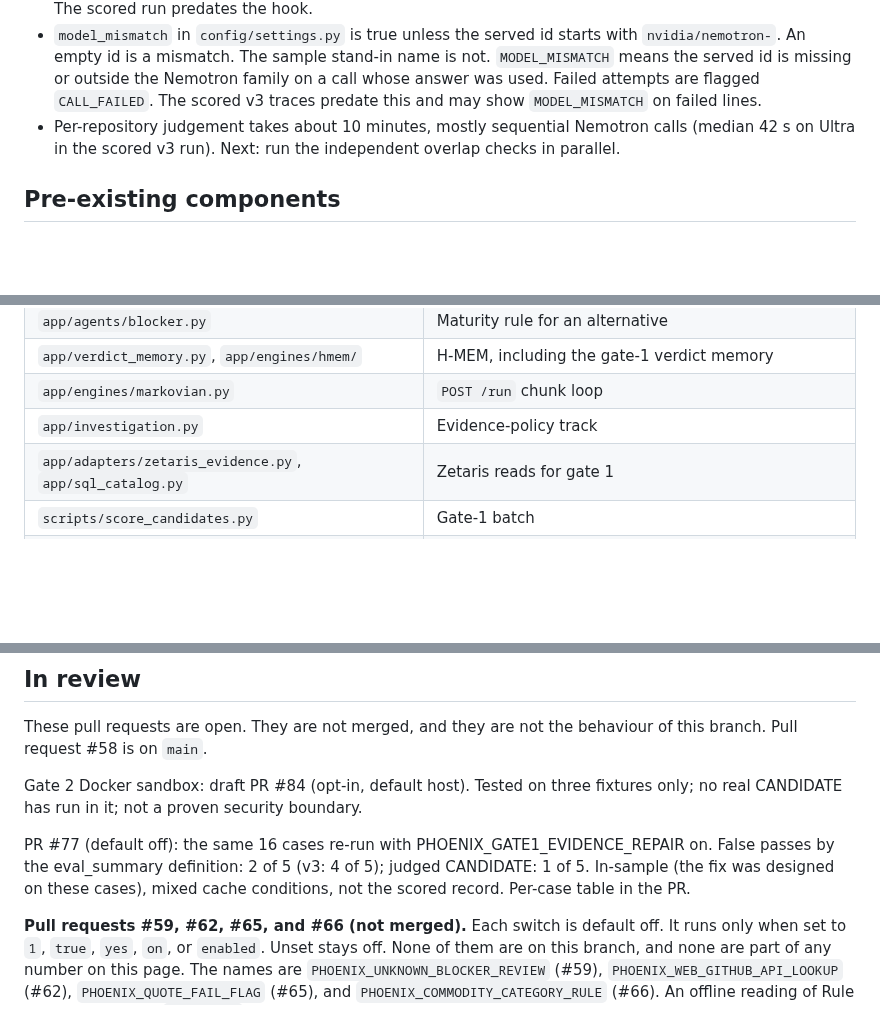
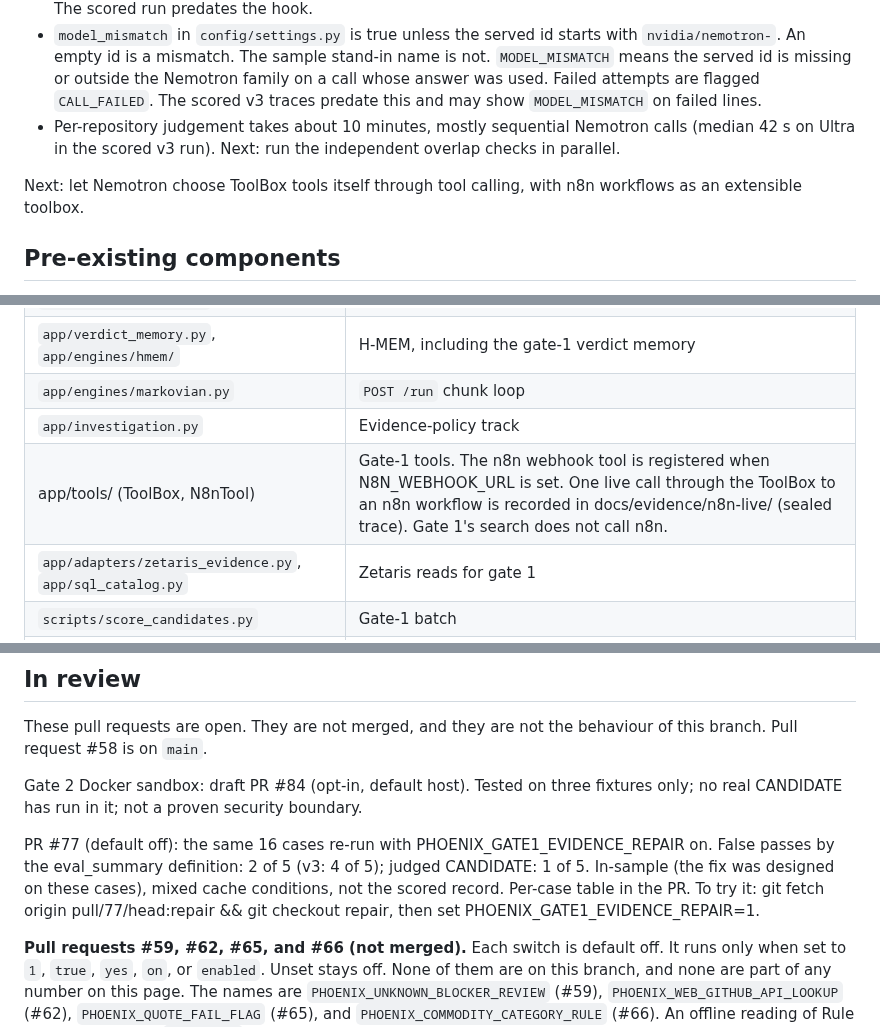
Before and after one commit to Fu93/phoenixrepo, a Markdown page: README.md, 3 parts joined by grey strips. GitHub-like rendering; blank space fills up the shorter version.

Commit message:
README: n8n live-call row, Next line, how to try #77 (#92)

```diff
--- a/README.md
+++ b/README.md
@@ -405,6 +405,8 @@ H-MEM is this repository's own implementation of the public Meterless spec (`app
 - `model_mismatch` in `config/settings.py` is true unless the served id starts with `nvidia/nemotron-`. An empty id is a mismatch. The sample stand-in name is not. `MODEL_MISMATCH` means the served id is missing or outside the Nemotron family on a call whose answer was used. Failed attempts are flagged `CALL_FAILED`. The scored v3 traces predate this and may show `MODEL_MISMATCH` on failed lines.
 - Per-repository judgement takes about 10 minutes, mostly sequential Nemotron calls (median 42 s on Ultra in the scored v3 run). Next: run the independent overlap checks in parallel.
 
+Next: let Nemotron choose ToolBox tools itself through tool calling, with n8n workflows as an extensible toolbox.
+
 ## Pre-existing components
 
 `git log` shows 17 commits on 8 Oct 2026, from `54d52c1` (`chore: initialize PhoenixRepo foundation`, 2026-10-08 17:42:19 +0000) through `62a1540` (`chore: complete pre-opening foundation audit`, 2026-10-08 18:27:02 +0000), and no commits from 9 Oct through 21 Oct 2026. The next commit is `7f01da0` at 2026-10-22 13:13:06 +0000.
@@ -420,6 +422,7 @@ That skeleton includes the FastAPI process, the Docker image, the evidence graph
 | `app/verdict_memory.py`, `app/engines/hmem/` | H-MEM, including the gate-1 verdict memory |
 | `app/engines/markovian.py` | `POST /run` chunk loop |
 | `app/investigation.py` | Evidence-policy track |
+| app/tools/ (ToolBox, N8nTool) | Gate-1 tools. The n8n webhook tool is registered when N8N_WEBHOOK_URL is set. One live call through the ToolBox to an n8n workflow is recorded in docs/evidence/n8n-live/ (sealed trace). Gate 1's search does not call n8n. |
 | `app/adapters/zetaris_evidence.py`, `app/sql_catalog.py` | Zetaris reads for gate 1 |
 | `scripts/score_candidates.py` | Gate-1 batch |
 | `scripts/judge_repo.py` | One repository, HTML report, `evidence_source=csv` |
@@ -441,7 +444,7 @@ These pull requests are open. They are not merged, and they are not the behaviou
 
 Gate 2 Docker sandbox: draft PR #84 (opt-in, default host). Tested on three fixtures only; no real CANDIDATE has run in it; not a proven security boundary.
 
-PR #77 (default off): the same 16 cases re-run with PHOENIX_GATE1_EVIDENCE_REPAIR on. False passes by the eval_summary definition: 2 of 5 (v3: 4 of 5); judged CANDIDATE: 1 of 5. In-sample (the fix was designed on these cases), mixed cache conditions, not the scored record. Per-case table in the PR.
+PR #77 (default off): the same 16 cases re-run with PHOENIX_GATE1_EVIDENCE_REPAIR on. False passes by the eval_summary definition: 2 of 5 (v3: 4 of 5); judged CANDIDATE: 1 of 5. In-sample (the fix was designed on these cases), mixed cache conditions, not the scored record. Per-case table in the PR. To try it: git fetch origin pull/77/head:repair && git checkout repair, then set PHOENIX_GATE1_EVIDENCE_REPAIR=1.
 
 **Pull requests #59, #62, #65, and #66 (not merged).** Each switch is default off. It runs only when set to `1`, `true`, `yes`, `on`, or `enabled`. Unset stays off. None of them are on this branch, and none are part of any number on this page. The names are `PHOENIX_UNKNOWN_BLOCKER_REVIEW` (#59), `PHOENIX_WEB_GITHUB_API_LOOKUP` (#62), `PHOENIX_QUOTE_FAIL_FLAG` (#65), and `PHOENIX_COMMODITY_CATEGORY_RULE` (#66). An offline reading of Rule B on the recorded `must_beat` lines is in [What the audit of our own run found](docs/SCORED_RUN_AUDIT.md). It is not a live run.
 
```
